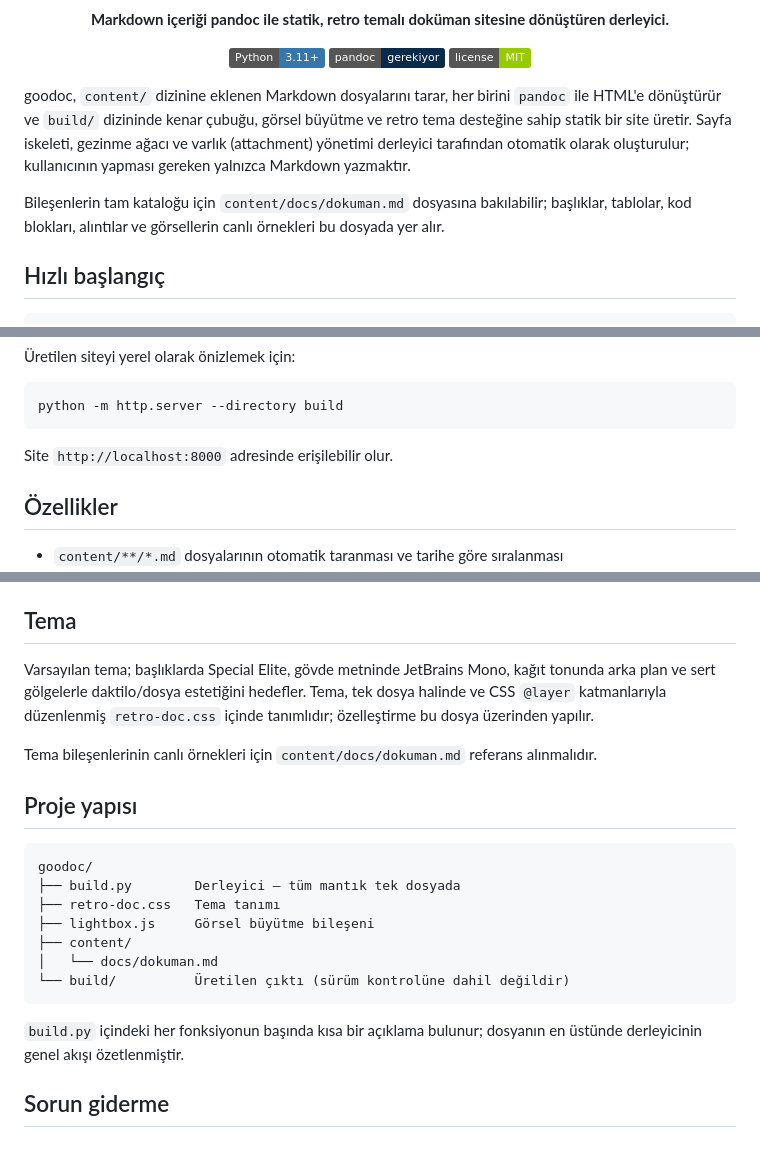
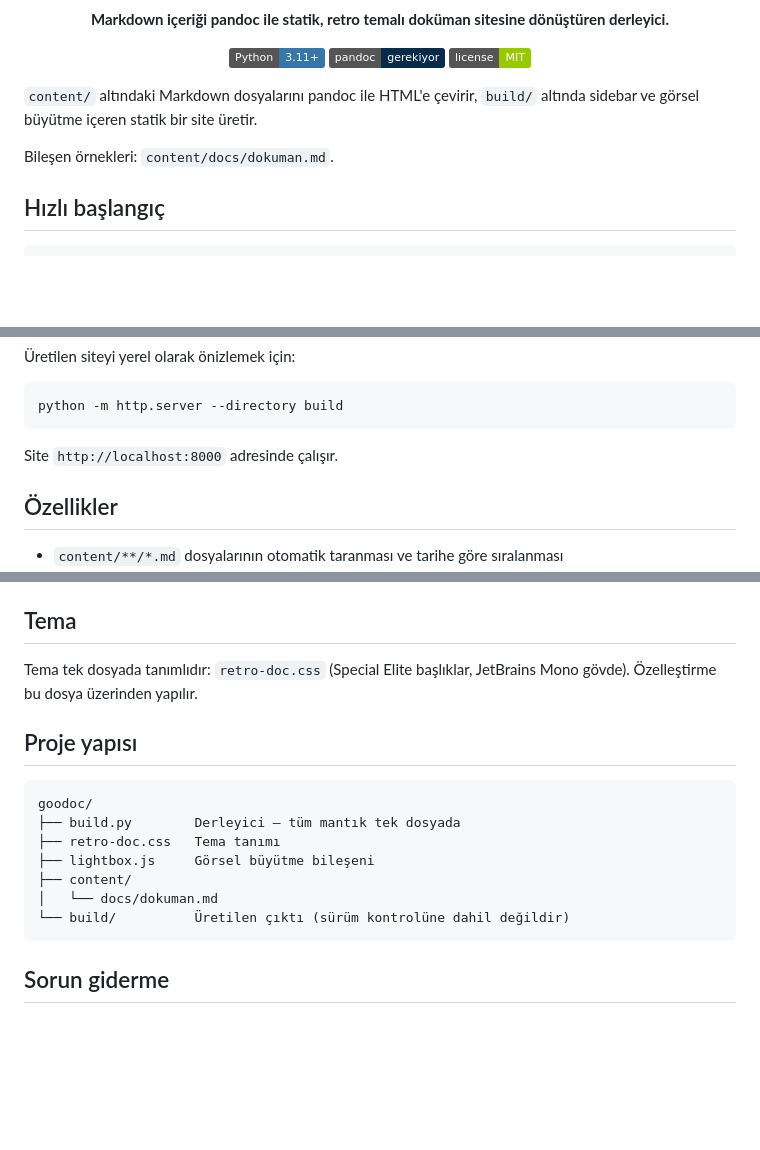
Before and after one commit to ArdaYILDIZ-DEV/goodoc, a Markdown page: README.md, 3 parts joined by grey strips. GitHub-like rendering; badges without logos; blank space fills up the shorter version.

Commit message:
docs(readme): tighten intro, quick start, theming and contribution sections
- shorten lead paragraph to the core pipeline description
- compress setup, content and troubleshooting prose
- drop meta notes about internal code organization

````diff
--- a/README.md
+++ b/README.md
@@ -12,9 +12,9 @@
   <a href="LICENSE"><img alt="MIT License" src="https://img.shields.io/badge/license-MIT-green.svg"></a>
 </p>
 
-goodoc, `content/` dizinine eklenen Markdown dosyalarını tarar, her birini `pandoc` ile HTML'e dönüştürür ve `build/` dizininde kenar çubuğu, görsel büyütme ve retro tema desteğine sahip statik bir site üretir. Sayfa iskeleti, gezinme ağacı ve varlık (attachment) yönetimi derleyici tarafından otomatik olarak oluşturulur; kullanıcının yapması gereken yalnızca Markdown yazmaktır.
+`content/` altındaki Markdown dosyalarını pandoc ile HTML'e çevirir, `build/` altında sidebar ve görsel büyütme içeren statik bir site üretir.
 
-Bileşenlerin tam kataloğu için `content/docs/dokuman.md` dosyasına bakılabilir; başlıklar, tablolar, kod blokları, alıntılar ve görsellerin canlı örnekleri bu dosyada yer alır.
+Bileşen örnekleri: `content/docs/dokuman.md`.
 
 ## Hızlı başlangıç
 
@@ -38,7 +38,7 @@ sudo apt install pandoc # Debian / Ubuntu
 python -m http.server --directory build
 ```
 
-Site `http://localhost:8000` adresinde erişilebilir olur.
+Site `http://localhost:8000` adresinde çalışır.
 
 ## Özellikler
 
@@ -100,9 +100,7 @@ Derleme her çalıştırıldığında aşağıdaki adımlar sırasıyla uygulan
 
 ## Tema
 
-Varsayılan tema; başlıklarda Special Elite, gövde metninde JetBrains Mono, kağıt tonunda arka plan ve sert gölgelerle daktilo/dosya estetiğini hedefler. Tema, tek dosya halinde ve CSS `@layer` katmanlarıyla düzenlenmiş `retro-doc.css` içinde tanımlıdır; özelleştirme bu dosya üzerinden yapılır.
-
-Tema bileşenlerinin canlı örnekleri için `content/docs/dokuman.md` referans alınmalıdır.
+Tema tek dosyada tanımlıdır: `retro-doc.css` (Special Elite başlıklar, JetBrains Mono gövde). Özelleştirme bu dosya üzerinden yapılır.
 
 ## Proje yapısı
 
@@ -115,8 +113,6 @@ goodoc/
 │   └── docs/dokuman.md
 └── build/          Üretilen çıktı (sürüm kontrolüne dahil değildir)
 ```
-
-`build.py` içindeki her fonksiyonun başında kısa bir açıklama bulunur; dosyanın en üstünde derleyicinin genel akışı özetlenmiştir.
 
 ## Sorun giderme
 
````
Also changed, not shown: other parts of README.md (+2 -2 lines).
